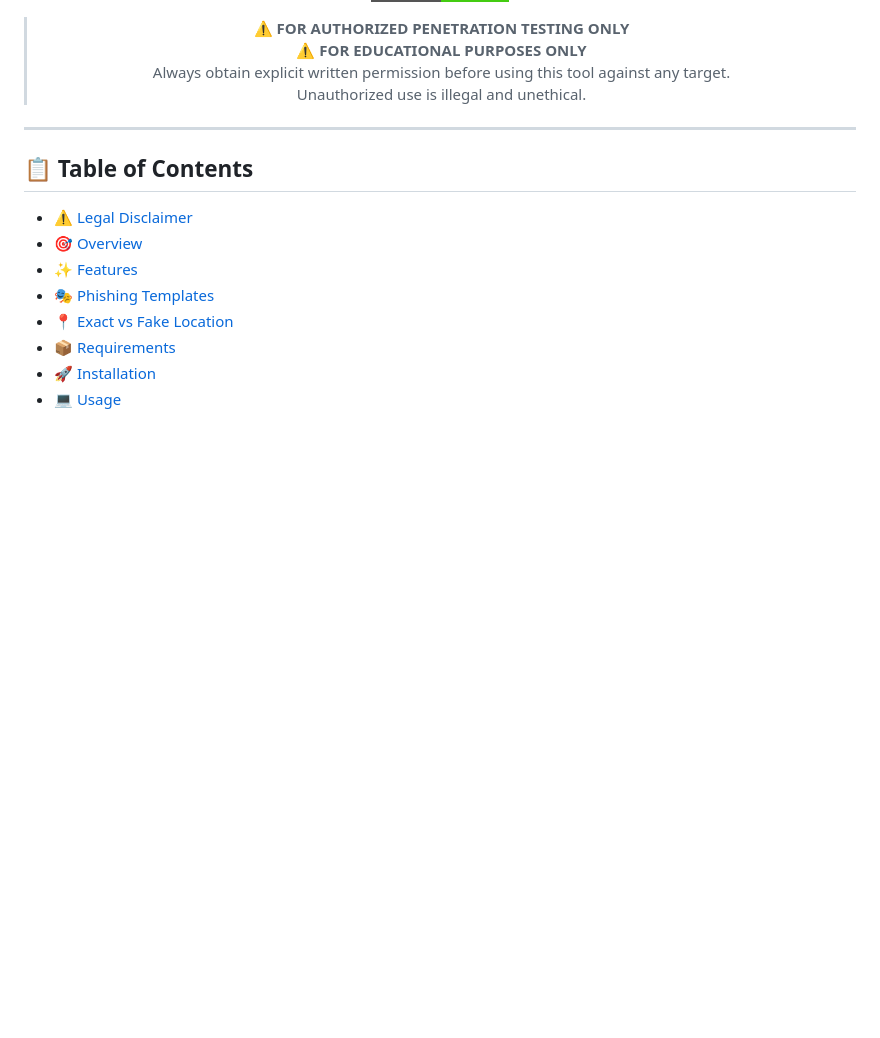
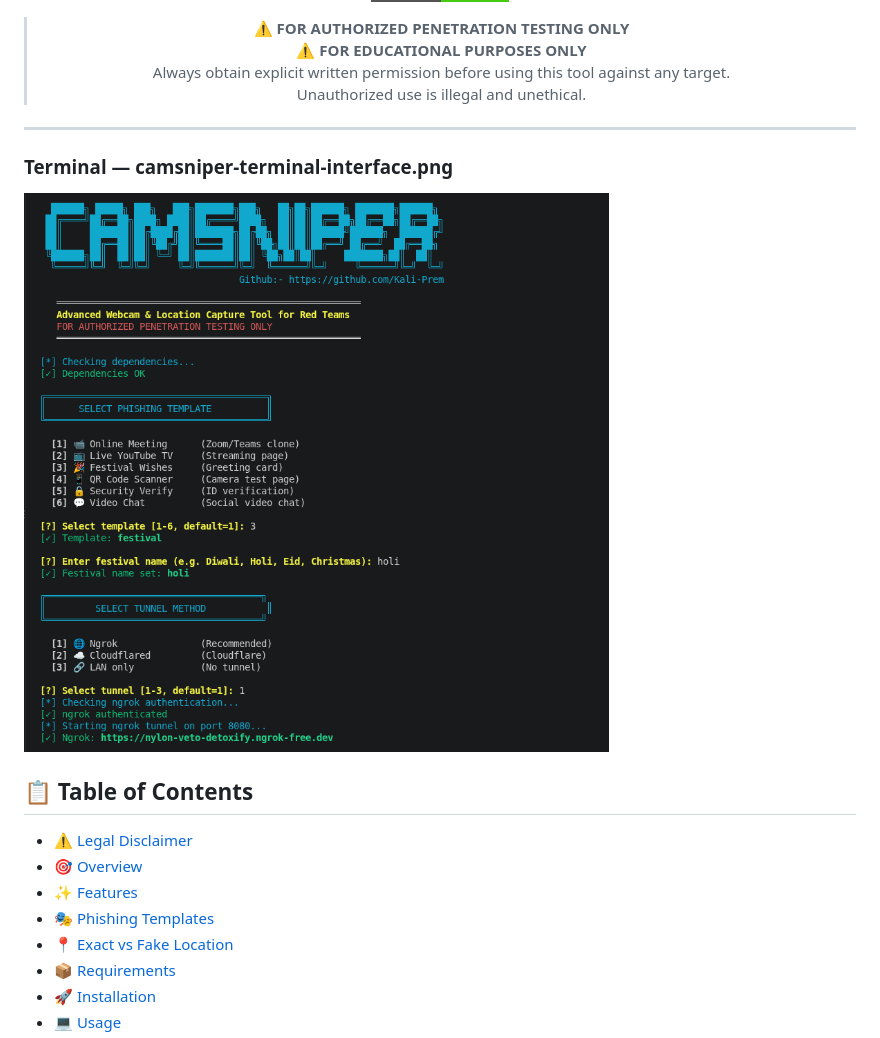
Before and after one commit to Kali-Prem/CamSniper, a Markdown page: README.md, the part around the change. GitHub-like rendering; badges without logos; blank space fills up the shorter version.

Commit message:
terminal interface of tool is added

```diff
--- a/README.md
+++ b/README.md
@@ -19,6 +19,11 @@
 ---
 
 </div>
+
+### Terminal — camsniper-terminal-interface.png
+
+![CamSniper Terminal Interface](Images/camsniper-terminal-interface.png)
+
 
 
 
```
